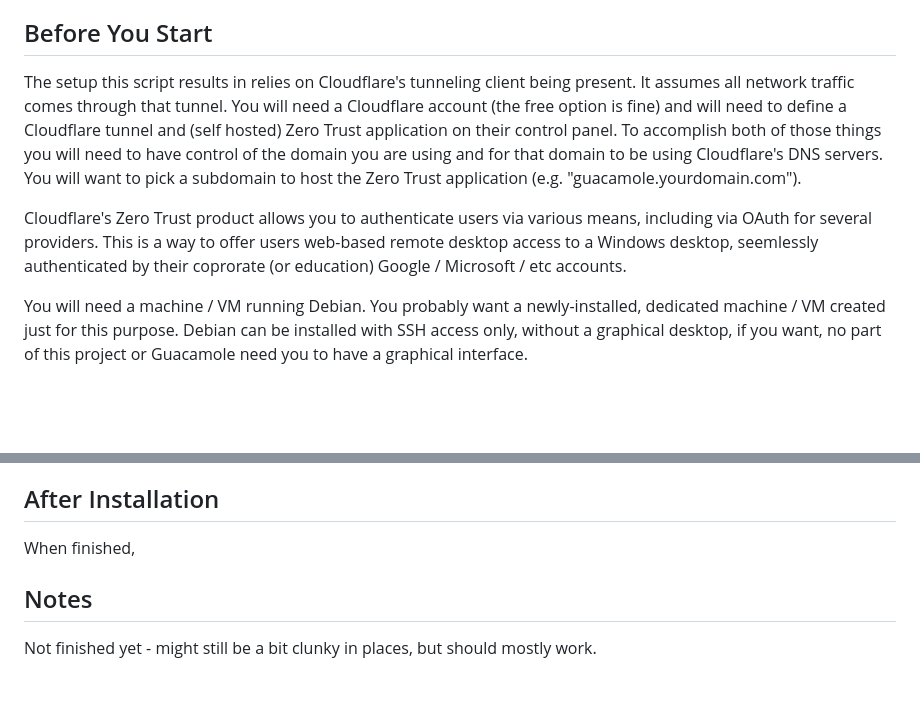
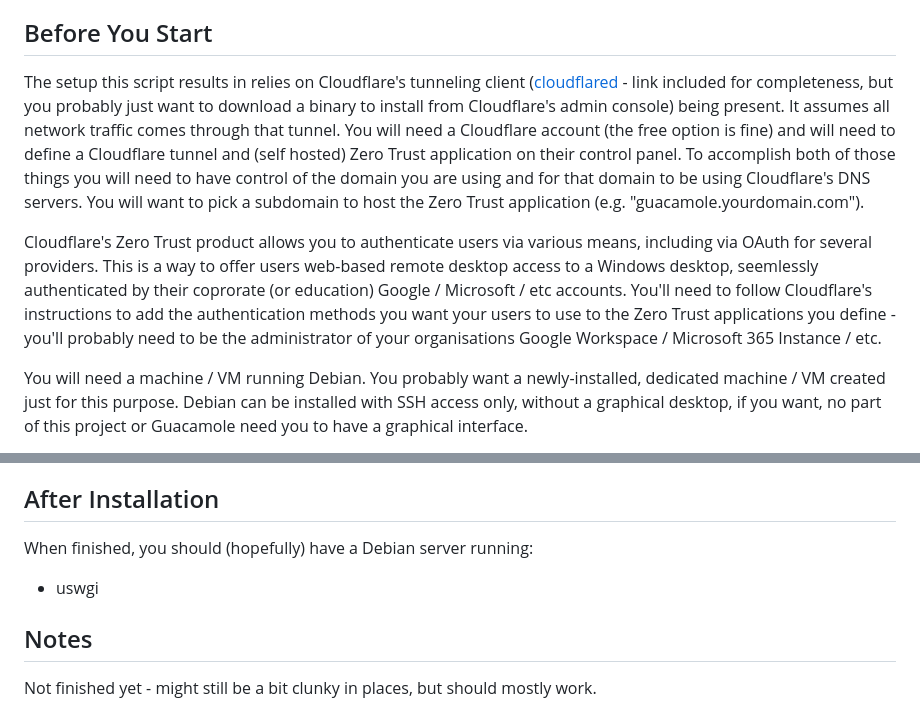
Before and after one commit to dhicks6345789/remote-gateway, a Markdown page: README.md, 2 parts joined by grey strips. GitHub-like rendering; blank space fills up the shorter version.

```diff
--- a/README.md
+++ b/README.md
@@ -15,8 +15,8 @@ Don't run the install script on your desktop machine, or any machine that you ca
 
 ## Before You Start
-The setup this script results in relies on Cloudflare's tunneling client being present. It assumes all network traffic comes through that tunnel. You will need a Cloudflare account (the free option is fine) and will need to define a Cloudflare tunnel and (self hosted) Zero Trust application on their control panel. To accomplish both of those things you will need to have control of the domain you are using and for that domain to be using Cloudflare's DNS servers. You will want to pick a subdomain to host the Zero Trust application (e.g. "guacamole.yourdomain.com").
+The setup this script results in relies on Cloudflare's tunneling client ([cloudflared](https://github.com/cloudflare/cloudflared) - link included for completeness, but you probably just want to download a binary to install from Cloudflare's admin console) being present. It assumes all network traffic comes through that tunnel. You will need a Cloudflare account (the free option is fine) and will need to define a Cloudflare tunnel and (self hosted) Zero Trust application on their control panel. To accomplish both of those things you will need to have control of the domain you are using and for that domain to be using Cloudflare's DNS servers. You will want to pick a subdomain to host the Zero Trust application (e.g. "guacamole.yourdomain.com").
 
-Cloudflare's Zero Trust product allows you to authenticate users via various means, including via OAuth for several providers. This is a way to offer users web-based remote desktop access to a Windows desktop, seemlessly authenticated by their coprorate (or education) Google / Microsoft / etc accounts.
+Cloudflare's Zero Trust product allows you to authenticate users via various means, including via OAuth for several providers. This is a way to offer users web-based remote desktop access to a Windows desktop, seemlessly authenticated by their coprorate (or education) Google / Microsoft / etc accounts. You'll need to follow Cloudflare's instructions to add the authentication methods you want your users to use to the Zero Trust applications you define - you'll probably need to be the administrator of your organisations Google Workspace / Microsoft 365 Instance / etc.
 
 You will need a machine / VM running Debian. You probably want a newly-installed, dedicated machine / VM created just for this purpose. Debian can be installed with SSH access only, without a graphical desktop, if you want, no part of this project or Guacamole need you to have a graphical interface.
 
@@ -38,7 +38,8 @@ The script will take a little while to run - it downloads and installs various c
 
 ## After Installation
 
-When finished,
+When finished, you should (hopefully) have a Debian server running:
+- uswgi
 
 ## Notes
 Not finished yet - might still be a bit clunky in places, but should mostly work.
```
Also changed, not shown: other parts of README.md (+2 -2 lines).
